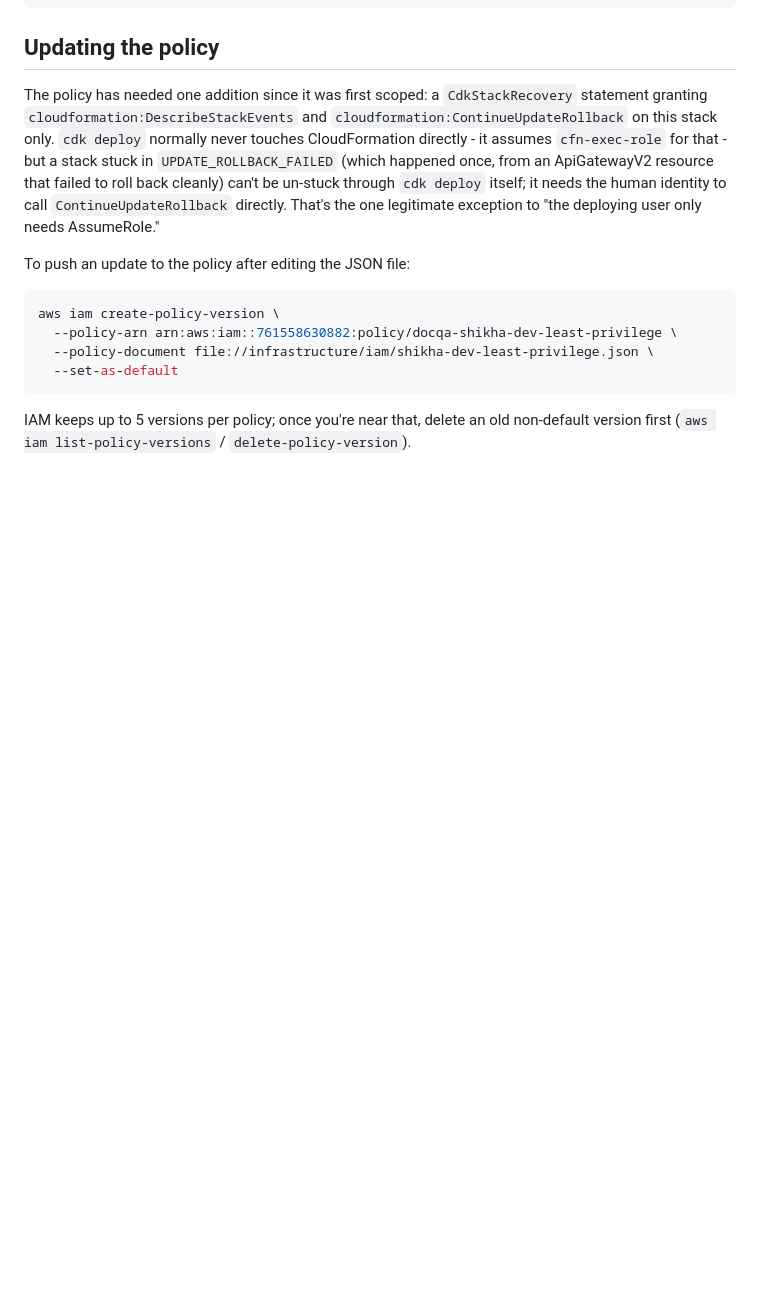
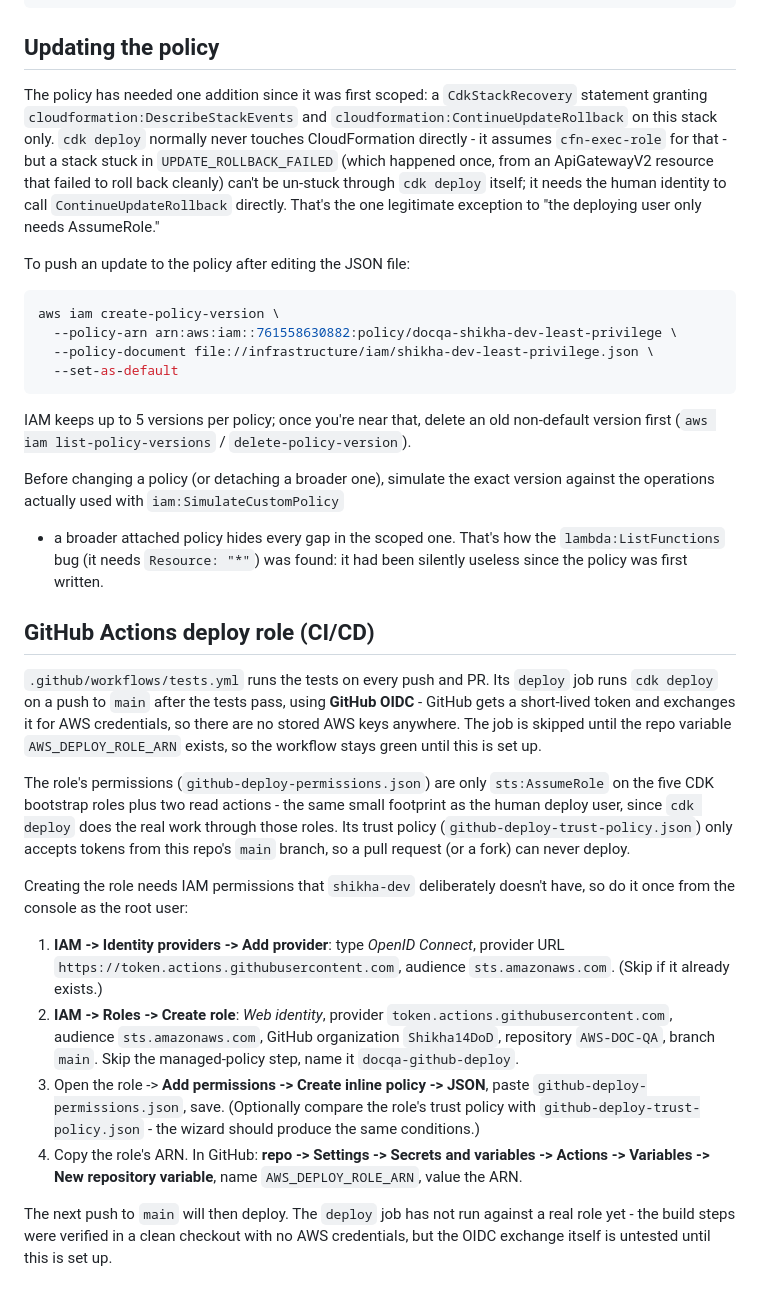
Before and after one commit to Shikha14DoD/AWS-DOC-QA, a Markdown page: infrastructure/iam/README.md, the part around the change. Rendered like a GitHub page; blank space fills up the shorter version.

Commit message:
document the oidc deploy role setup, ci/cd, and how admin was removed

```diff
--- a/infrastructure/iam/README.md
+++ b/infrastructure/iam/README.md
@@ -79,3 +79,47 @@ aws iam create-policy-version \
 IAM keeps up to 5 versions per policy; once you're near that, delete an old
 non-default version first (`aws iam list-policy-versions` /
 `delete-policy-version`).
+
+Before changing a policy (or detaching a broader one), simulate the exact
+version against the operations actually used with `iam:SimulateCustomPolicy`
+- a broader attached policy hides every gap in the scoped one. That's how the
+`lambda:ListFunctions` bug (it needs `Resource: "*"`) was found: it had been
+silently useless since the policy was first written.
+
+## GitHub Actions deploy role (CI/CD)
+
+`.github/workflows/tests.yml` runs the tests on every push and PR. Its
+`deploy` job runs `cdk deploy` on a push to `main` after the tests pass, using
+**GitHub OIDC** - GitHub gets a short-lived token and exchanges it for AWS
+credentials, so there are no stored AWS keys anywhere. The job is skipped until
+the repo variable `AWS_DEPLOY_ROLE_ARN` exists, so the workflow stays green
+until this is set up.
+
+The role's permissions (`github-deploy-permissions.json`) are only
+`sts:AssumeRole` on the five CDK bootstrap roles plus two read actions - the
+same small footprint as the human deploy user, since `cdk deploy` does the
+real work through those roles. Its trust policy
+(`github-deploy-trust-policy.json`) only accepts tokens from this repo's
+`main` branch, so a pull request (or a fork) can never deploy.
+
+Creating the role needs IAM permissions that `shikha-dev` deliberately
+doesn't have, so do it once from the console as the root user:
+
+1. **IAM -> Identity providers -> Add provider**: type *OpenID Connect*,
+   provider URL `https://token.actions.githubusercontent.com`, audience
+   `sts.amazonaws.com`. (Skip if it already exists.)
+2. **IAM -> Roles -> Create role**: *Web identity*, provider
+   `token.actions.githubusercontent.com`, audience `sts.amazonaws.com`, GitHub
+   organization `Shikha14DoD`, repository `AWS-DOC-QA`, branch `main`. Skip the
+   managed-policy step, name it `docqa-github-deploy`.
+3. Open the role -> **Add permissions -> Create inline policy -> JSON**, paste
+   `github-deploy-permissions.json`, save. (Optionally compare the role's trust
+   policy with `github-deploy-trust-policy.json` - the wizard should produce the
+   same conditions.)
+4. Copy the role's ARN. In GitHub: **repo -> Settings -> Secrets and variables
+   -> Actions -> Variables -> New repository variable**, name
+   `AWS_DEPLOY_ROLE_ARN`, value the ARN.
+
+The next push to `main` will then deploy. The `deploy` job has not run against
+a real role yet - the build steps were verified in a clean checkout with no AWS
+credentials, but the OIDC exchange itself is untested until this is set up.
```
Also changed, not shown: README.md (+26 -3 lines).
